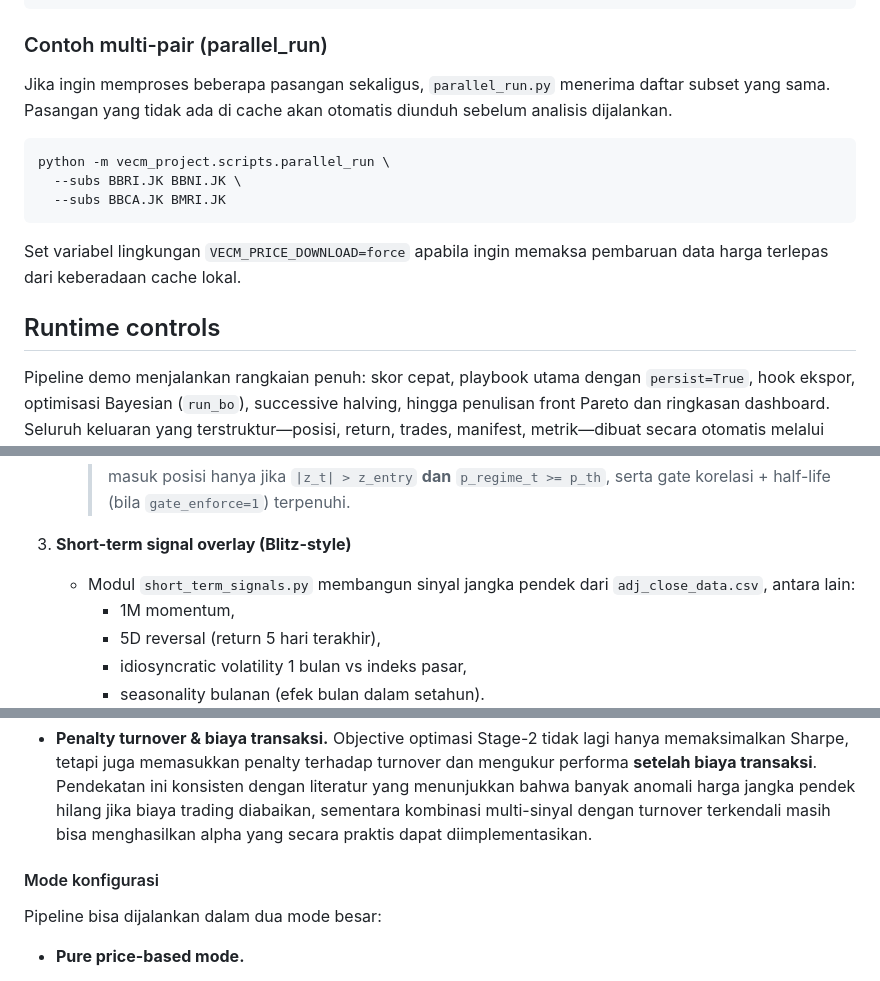
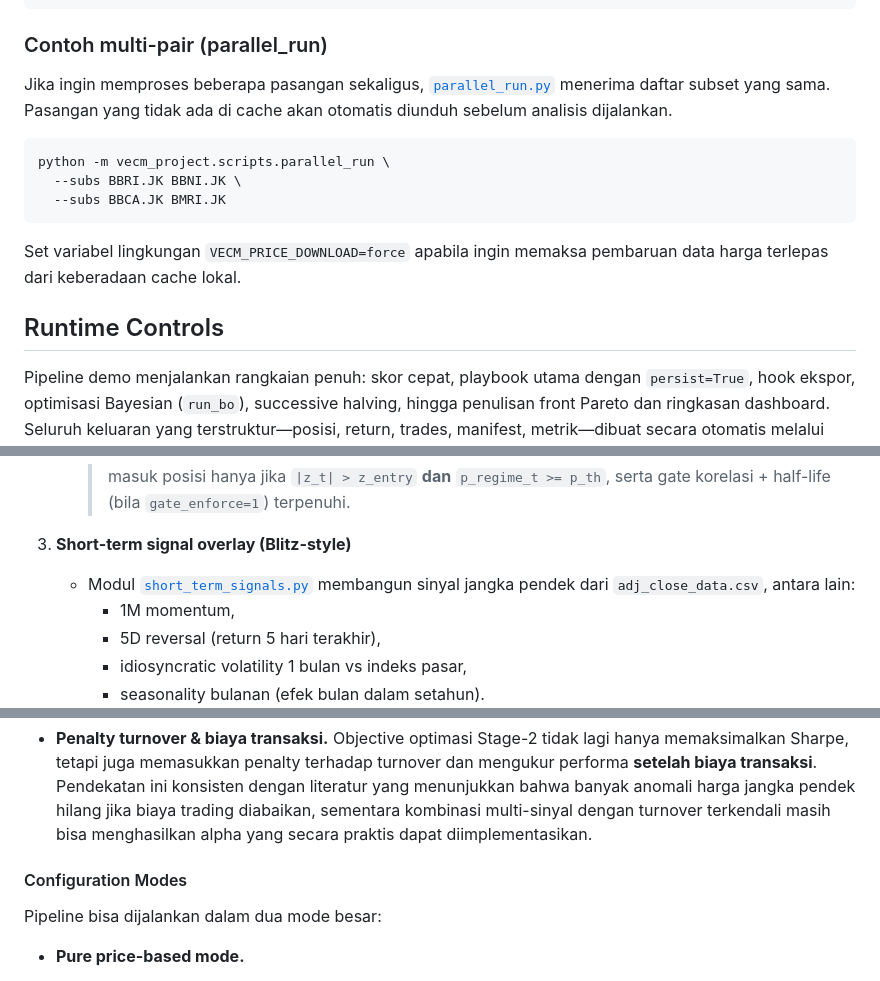
Before and after one commit to daju01/VECM, a Markdown page: README.md, 3 parts joined by grey strips. Drawn GitHub-style.

```diff
--- a/README.md
+++ b/README.md
@@ -145,7 +145,7 @@ python -m vecm_project.scripts.playbook_vecm \
 
 ### Contoh multi-pair (parallel_run)
 
-Jika ingin memproses beberapa pasangan sekaligus, `parallel_run.py` menerima
+Jika ingin memproses beberapa pasangan sekaligus, [`parallel_run.py`](vecm_project/scripts/parallel_run.py) menerima
 daftar subset yang sama. Pasangan yang tidak ada di cache akan otomatis
 diunduh sebelum analisis dijalankan.
 
@@ -158,7 +158,7 @@ python -m vecm_project.scripts.parallel_run \
 Set variabel lingkungan `VECM_PRICE_DOWNLOAD=force` apabila ingin memaksa
 pembaruan data harga terlepas dari keberadaan cache lokal.
 
-## Runtime controls
+## Runtime Controls
 
 Pipeline demo menjalankan rangkaian penuh: skor cepat, playbook utama dengan
 `persist=True`, hook ekspor, optimisasi Bayesian (`run_bo`), successive halving,
@@ -214,7 +214,7 @@ klasik. Ada tiga layer tambahan yang aktif secara default:
 
 3. **Short-term signal overlay (Blitz-style)**
 
-   - Modul `short_term_signals.py` membangun sinyal jangka pendek dari
+   - Modul [`short_term_signals.py`](vecm_project/scripts/short_term_signals.py) membangun sinyal jangka pendek dari
      `adj_close_data.csv`, antara lain:
        - 1M momentum,
        - 5D reversal (return 5 hari terakhir),
@@ -342,7 +342,7 @@ Secara garis besar:
   kombinasi multi-sinyal dengan turnover terkendali masih bisa menghasilkan
   alpha yang secara praktis dapat diimplementasikan.
 
-#### Mode konfigurasi
+#### Configuration Modes
 
 Pipeline bisa dijalankan dalam dua mode besar:
 
```
Also changed, not shown: other parts of README.md (+12 -12 lines).
